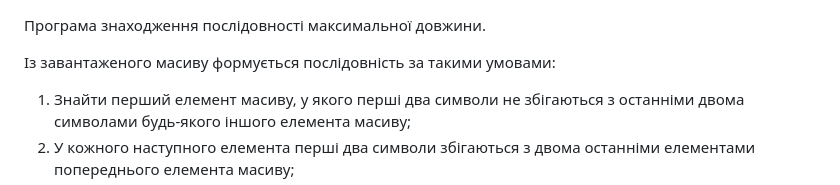
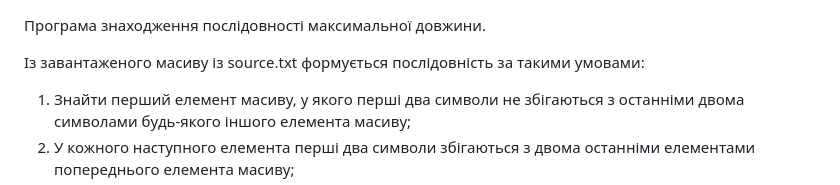
Before and after one commit to Konstantin-Mazykin/Puzzle, a Markdown page: README.md, the part around the change. GitHub-like rendering.

```diff
--- a/README.md
+++ b/README.md
@@ -1,6 +1,6 @@
 Програма знаходження послідовності максимальної довжини.
 
-Із завантаженого масиву формується послідовність за такими умовами:
+Із завантаженого масиву із source.txt формується послідовність за такими умовами:
 1. Знайти перший елемент масиву, у якого перші два символи не збігаються з останніми двома символами будь-якого іншого елемента масиву;
 2. У кожного наступного елемента перші два символи збігаються з двома останніми елементами попереднього елемента масиву;
 3. В останнього елемента відсортованого масиву останні два символи не збігаються з першими двома символами будь-якого елемента масиву;
```
